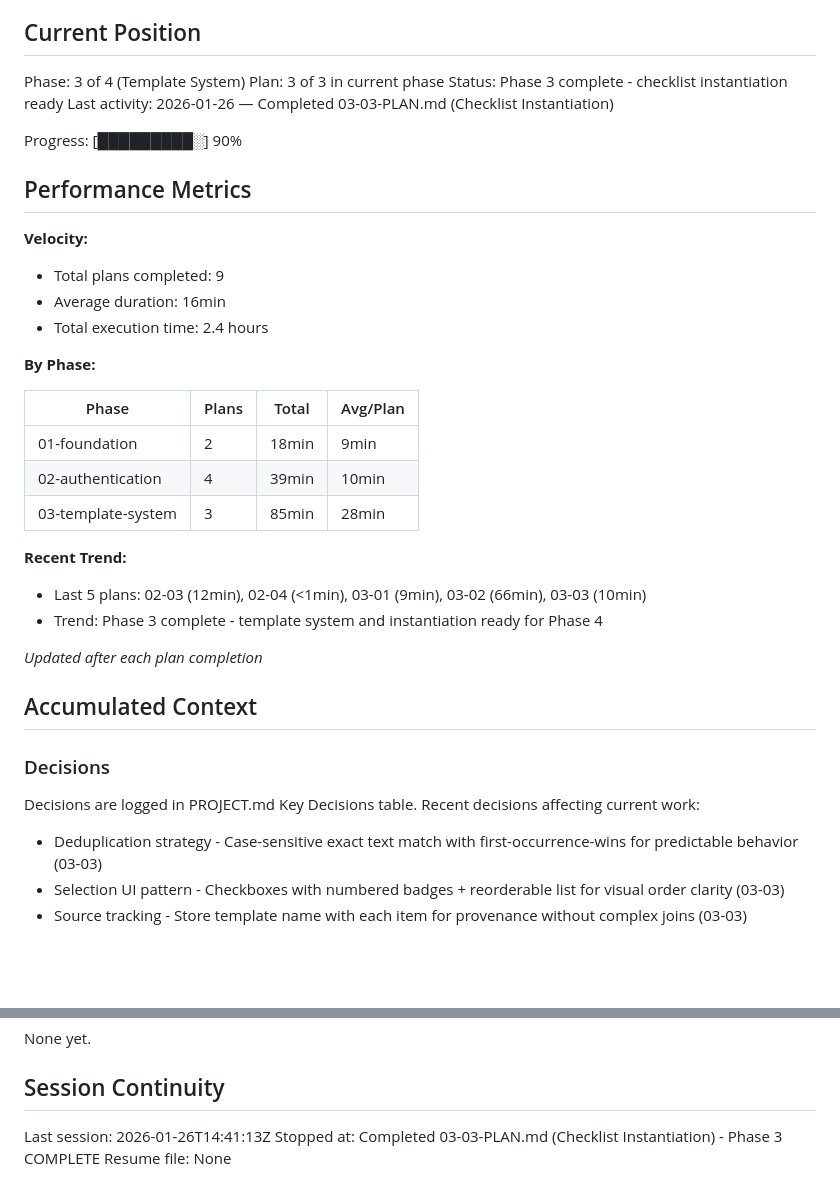
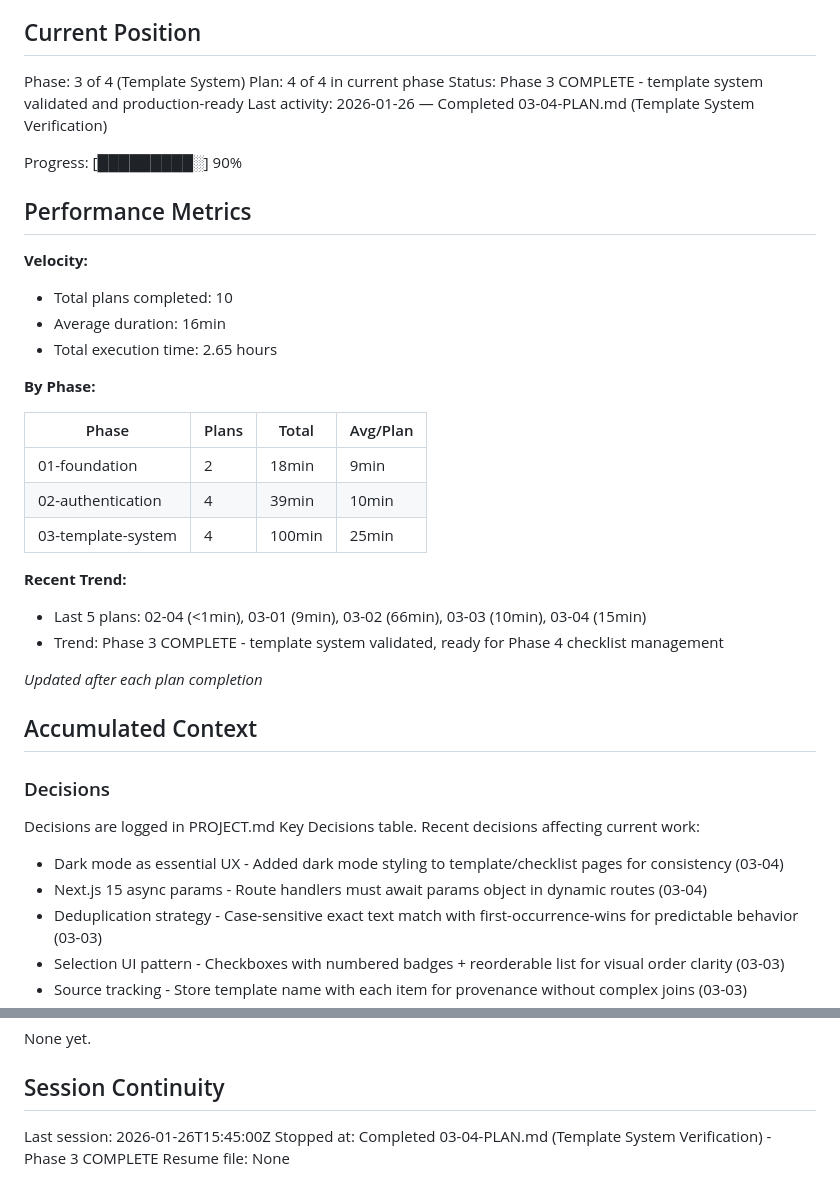
Before and after one commit to bibliothek/extensible-checklist, a Markdown page: .planning/STATE.md, 2 parts joined by grey strips. Rendered like a GitHub page; blank space fills up the shorter version.

Commit message:
docs(03-04): complete Template System Verification plan
Tasks completed: 1/1
- Human verification of complete template system

Fixes applied during verification:
- Next.js 15 async params handling (e574b32)
- Dark mode styling across template/checklist pages (506d42b)

All Phase 3 requirements validated:
- TMPL-01: Template creation ✓
- TMPL-02: Template editing ✓
- TMPL-03: Template deletion ✓
- TMPL-04: Template library view ✓
- INST-01: Multi-template selection ✓
- INST-02: Checklist naming ✓
- INST-03: Checklist creation with merge ✓

Phase 3 COMPLETE - template system production-ready

SUMMARY: .planning/phases/03-template-system/03-04-SUMMARY.md

```diff
--- a/.planning/STATE.md
+++ b/.planning/STATE.md
@@ -10,18 +10,18 @@ See: .planning/PROJECT.md (updated 2026-01-26)
 ## Current Position
 
 Phase: 3 of 4 (Template System)
-Plan: 3 of 3 in current phase
-Status: Phase 3 complete - checklist instantiation ready
-Last activity: 2026-01-26 — Completed 03-03-PLAN.md (Checklist Instantiation)
+Plan: 4 of 4 in current phase
+Status: Phase 3 COMPLETE - template system validated and production-ready
+Last activity: 2026-01-26 — Completed 03-04-PLAN.md (Template System Verification)
 
 Progress: [█████████░] 90%
 
 ## Performance Metrics
 
 **Velocity:**
-- Total plans completed: 9
+- Total plans completed: 10
 - Average duration: 16min
-- Total execution time: 2.4 hours
+- Total execution time: 2.65 hours
 
 **By Phase:**
 
@@ -29,11 +29,11 @@ Progress: [█████████░] 90%
 |-------|-------|-------|----------|
 | 01-foundation | 2 | 18min | 9min |
 | 02-authentication | 4 | 39min | 10min |
-| 03-template-system | 3 | 85min | 28min |
+| 03-template-system | 4 | 100min | 25min |
 
 **Recent Trend:**
-- Last 5 plans: 02-03 (12min), 02-04 (<1min), 03-01 (9min), 03-02 (66min), 03-03 (10min)
-- Trend: Phase 3 complete - template system and instantiation ready for Phase 4
+- Last 5 plans: 02-04 (<1min), 03-01 (9min), 03-02 (66min), 03-03 (10min), 03-04 (15min)
+- Trend: Phase 3 COMPLETE - template system validated, ready for Phase 4 checklist management
 
 *Updated after each plan completion*
 
@@ -44,6 +44,8 @@ Progress: [█████████░] 90%
 Decisions are logged in PROJECT.md Key Decisions table.
 Recent decisions affecting current work:
 
+- Dark mode as essential UX - Added dark mode styling to template/checklist pages for consistency (03-04)
+- Next.js 15 async params - Route handlers must await params object in dynamic routes (03-04)
 - Deduplication strategy - Case-sensitive exact text match with first-occurrence-wins for predictable behavior (03-03)
 - Selection UI pattern - Checkboxes with numbered badges + reorderable list for visual order clarity (03-03)
 - Source tracking - Store template name with each item for provenance without complex joins (03-03)
@@ -79,6 +81,6 @@ None yet.
 
 ## Session Continuity
 
-Last session: 2026-01-26T14:41:13Z
-Stopped at: Completed 03-03-PLAN.md (Checklist Instantiation) - Phase 3 COMPLETE
+Last session: 2026-01-26T15:45:00Z
+Stopped at: Completed 03-04-PLAN.md (Template System Verification) - Phase 3 COMPLETE
 Resume file: None
```
Also changed, not shown: 1 other file.
